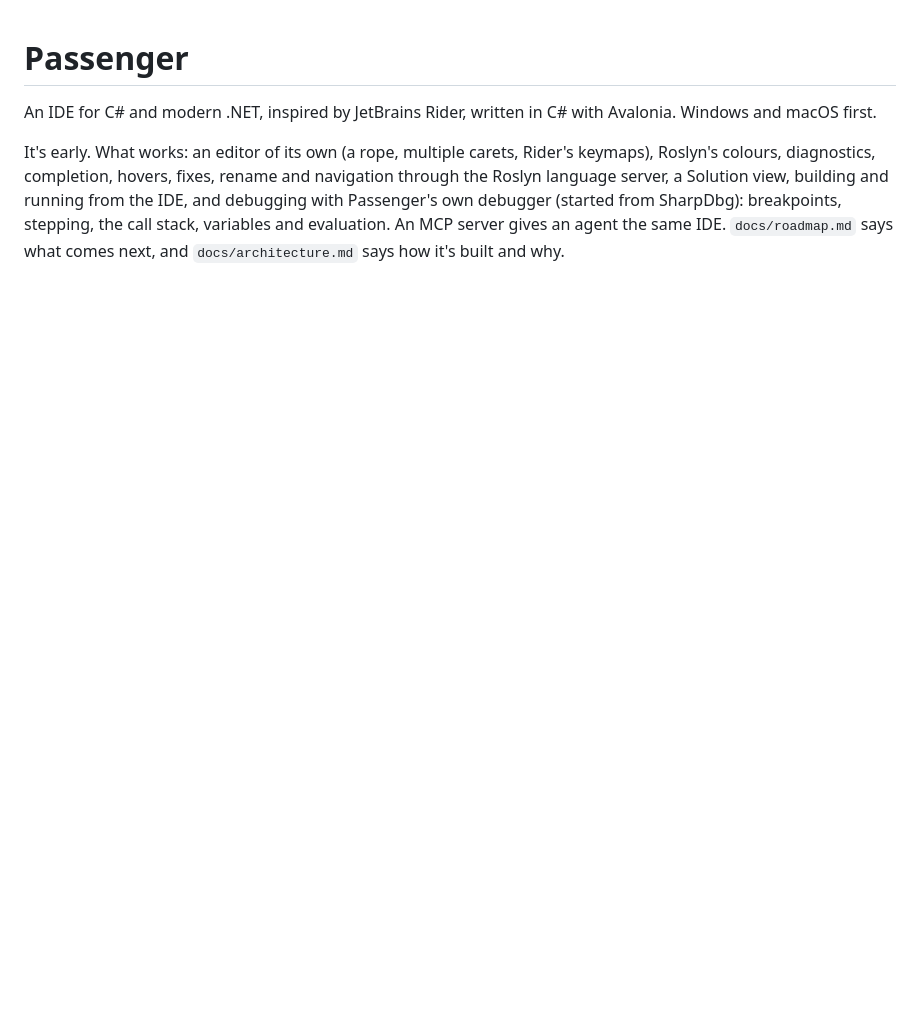
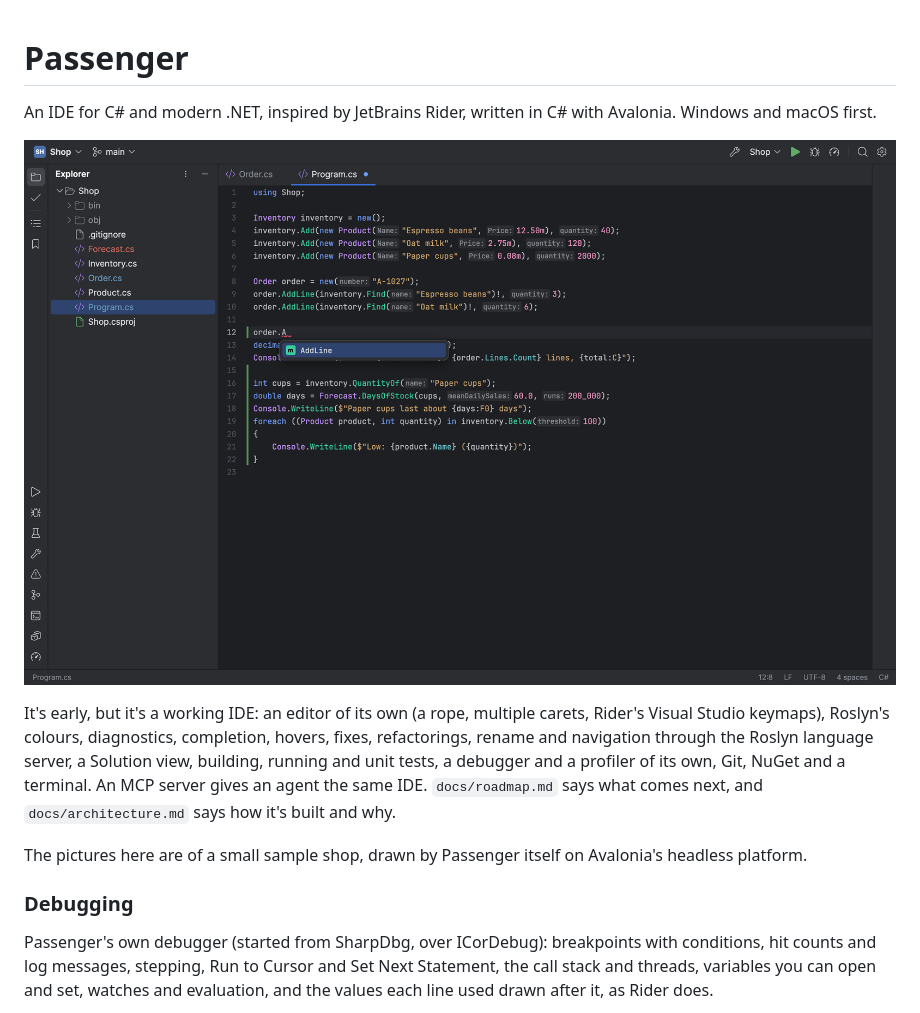
Before and after one commit to ChaseDRedmon/passenger, a Markdown page: README.md, the part around one of its changes. GitHub-like rendering; pictures changed too: docs/images/editor.png (added); blank space fills up the shorter version.

```diff
--- a/README.md
+++ b/README.md
@@ -2,8 +2,19 @@
 
 An IDE for C# and modern .NET, inspired by JetBrains Rider, written in C# with Avalonia. Windows and macOS first.
 
-It's early. What works: an editor of its own (a rope, multiple carets, Rider's keymaps), Roslyn's colours,
-diagnostics, completion, hovers, fixes, rename and navigation through the Roslyn language server, a Solution view,
-building and running from the IDE, and debugging with Passenger's own debugger (started from SharpDbg): breakpoints,
-stepping, the call stack, variables and evaluation. An MCP server gives an agent the same IDE. `docs/roadmap.md` says
-what comes next, and `docs/architecture.md` says how it's built and why.
+![Passenger's editor: completion open after a dot, parameter name hints before literal arguments, and the change bars of uncommitted lines](docs/images/editor.png)
+
+It's early, but it's a working IDE: an editor of its own (a rope, multiple carets, Rider's Visual Studio keymaps),
+Roslyn's colours, diagnostics, completion, hovers, fixes, refactorings, rename and navigation through the Roslyn
+language server, a Solution view, building, running and unit tests, a debugger and a profiler of its own, Git, NuGet
+and a terminal. An MCP server gives an agent the same IDE. `docs/roadmap.md` says what comes next, and
+`docs/architecture.md` says how it's built and why.
+
+The pictures here are of a small sample shop, drawn by Passenger itself on Avalonia's headless platform.
+
+### Debugging
+
+Passenger's own debugger (started from SharpDbg, over ICorDebug): breakpoints with conditions, hit counts and log
+messages, stepping, Run to Cursor and Set Next Statement, the call stack and threads, variables you can open and set,
+watches and evaluation, and the values each line used drawn after it, as Rider does.
+
```
Also changed, not shown: other parts of README.md (+23 -0 lines), docs/roadmap.md (+3 -3 lines), docs/images/debugger.png (added), docs/images/find-in-files.png (added), docs/images/git.png (added), docs/images/profiler.png (added), 5 other files.
